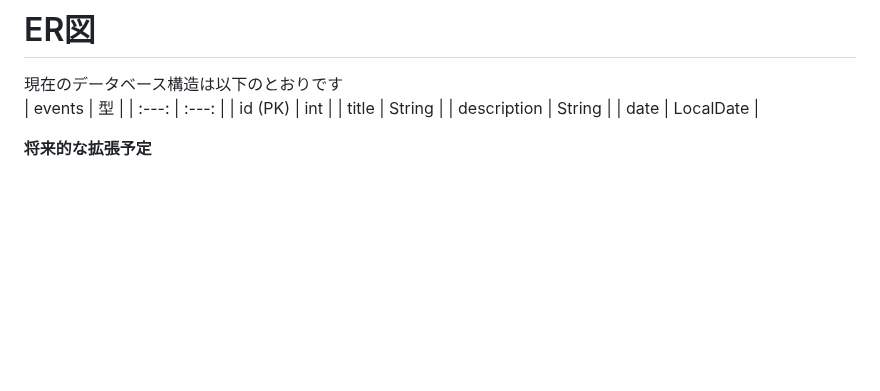
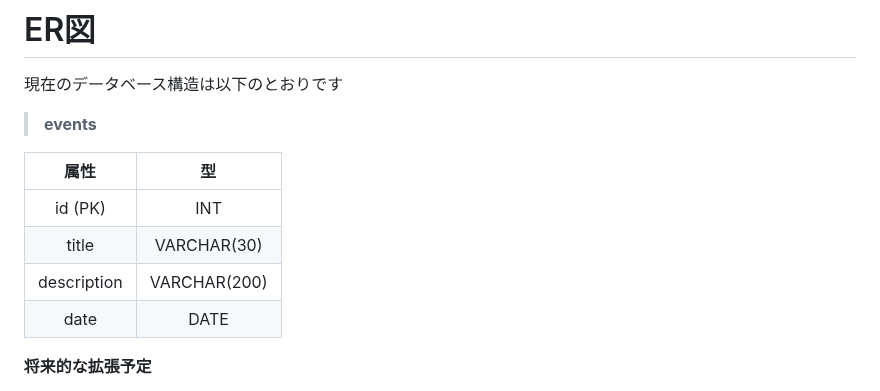
Before and after one commit to maru-create/CalendarApp, a Markdown page: README.md, the part around the change. Drawn GitHub-style; blank space fills up the shorter version.

Commit message:
ER図の型の記載を修正

```diff
--- a/README.md
+++ b/README.md
@@ -52,12 +52,14 @@ https://github.com/user-attachments/assets/f8dbc6c6-8a25-418d-8c3e-68ac65be8af0
 
 # ER図
 現在のデータベース構造は以下のとおりです
-|  events  |  型  |
+> **events**
+
+|  属性  |  型  |
 | :---:   |  :---: |
-| id (PK)   |  int  |
-| title    |  String  |
-| description   |  String  |
-| date   |  LocalDate  |
+| id (PK)   |  INT  |
+| title    |  VARCHAR(30)  |
+| description   |  VARCHAR(200)  |
+| date   |  DATE  |
 
 **将来的な拡張予定**
 1. ユーザー管理機能：usersテーブルを作成し、個人ごとのイベント管理を可能とする
```
